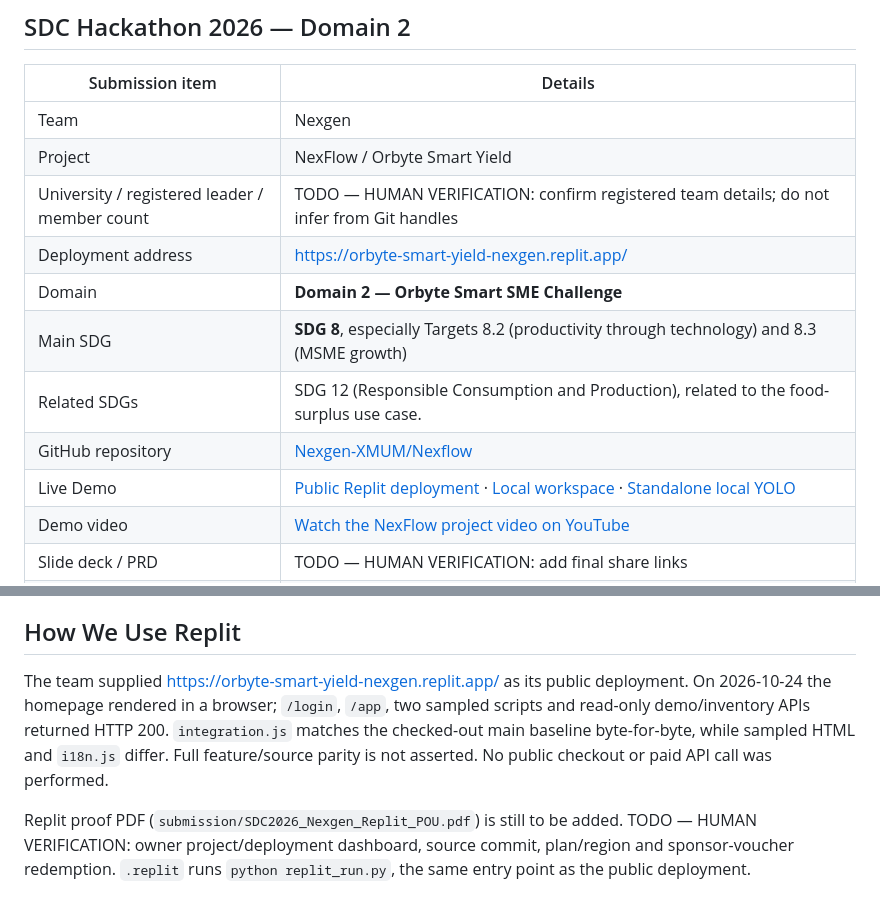
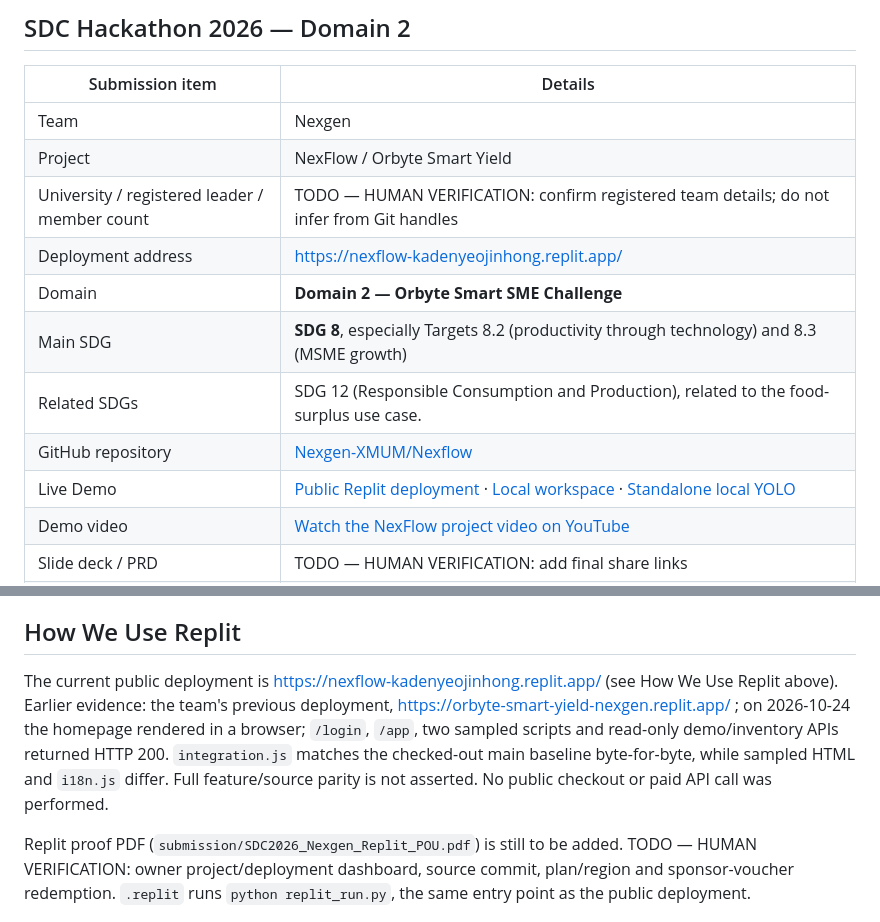
Before and after one commit to Nexgen-XMUM/Nexflow, a Markdown page: README.md, 2 parts joined by grey strips. Drawn GitHub-style.

```diff
--- a/README.md
+++ b/README.md
@@ -218,7 +218,7 @@ Project code retains the [Apache License 2.0](LICENSE). Third-party libraries, m
 | Team | Nexgen |
 | Project | NexFlow / Orbyte Smart Yield |
 | University / registered leader / member count | TODO — HUMAN VERIFICATION: confirm registered team details; do not infer from Git handles |
-| Deployment address | https://orbyte-smart-yield-nexgen.replit.app/ |
+| Deployment address | https://nexflow-kadenyeojinhong.replit.app/ |
 | Domain | **Domain 2 — Orbyte Smart SME Challenge** |
 | Main SDG | **SDG 8**, especially Targets 8.2 (productivity through technology) and 8.3 (MSME growth) |
 | Related SDGs | SDG 12 (Responsible Consumption and Production), related to the food-surplus use case. |
@@ -648,7 +648,7 @@ Additional contributors appear in the commit history under the handles `panpan54
 
 ## How We Use Replit
 
-The team supplied https://orbyte-smart-yield-nexgen.replit.app/ as its public deployment. On 2026-10-24 the homepage rendered in a browser; `/login`, `/app`, two sampled scripts and read-only demo/inventory APIs returned HTTP 200. `integration.js` matches the checked-out main baseline byte-for-byte, while sampled HTML and `i18n.js` differ. Full feature/source parity is not asserted. No public checkout or paid API call was performed.
+The current public deployment is https://nexflow-kadenyeojinhong.replit.app/ (see How We Use Replit above). Earlier evidence: the team's previous deployment, https://orbyte-smart-yield-nexgen.replit.app/ ; on 2026-10-24 the homepage rendered in a browser; `/login`, `/app`, two sampled scripts and read-only demo/inventory APIs returned HTTP 200. `integration.js` matches the checked-out main baseline byte-for-byte, while sampled HTML and `i18n.js` differ. Full feature/source parity is not asserted. No public checkout or paid API call was performed.
 
 Replit proof PDF (`submission/SDC2026_Nexgen_Replit_POU.pdf`) is still to be added. TODO — HUMAN VERIFICATION: owner project/deployment dashboard, source commit, plan/region and sponsor-voucher redemption. `.replit` runs `python replit_run.py`, the same entry point as the public deployment.
 
```
Also changed, not shown: other parts of README.md (+4 -4 lines), submission/README.md (+6 -6 lines).
